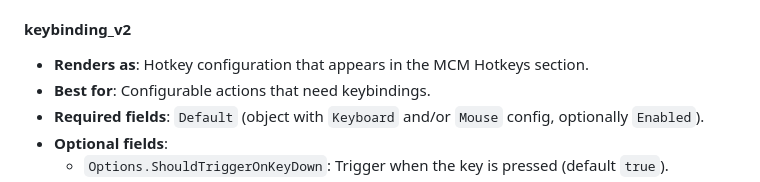
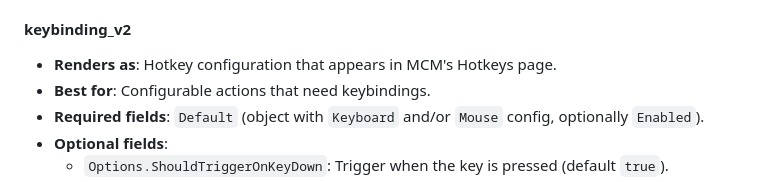
Before and after one commit to AtilioA/BG3-MCM, a Markdown page: wiki.md, the part around the change. Drawn GitHub-style.

Commit message:
docs: tweak per-widget reference

```diff
--- a/wiki.md
+++ b/wiki.md
@@ -424,7 +424,7 @@ If you need structured input, consider `list_v2` or multiple settings instead of
 
 #### keybinding_v2
 
-- **Renders as**: Hotkey configuration that appears in the MCM Hotkeys section.
+- **Renders as**: Hotkey configuration that appears in MCM's Hotkeys page.
 - **Best for**: Configurable actions that need keybindings.
 - **Required fields**: `Default` (object with `Keyboard` and/or `Mouse` config, optionally `Enabled`).
 - **Optional fields**:
```
